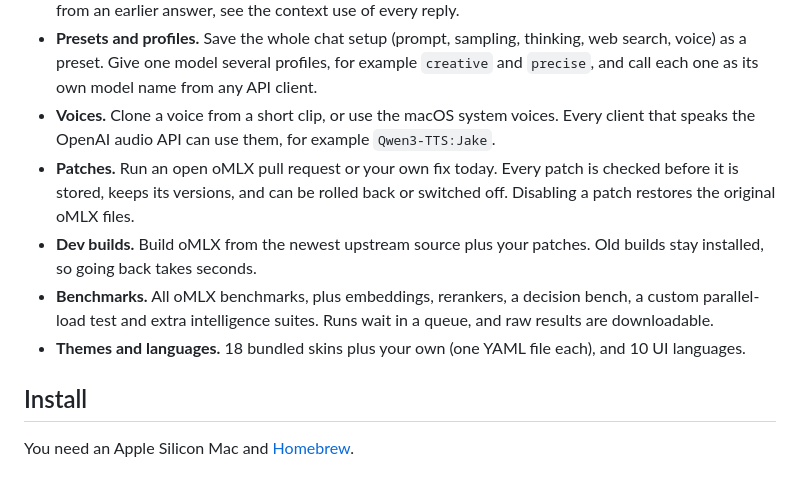
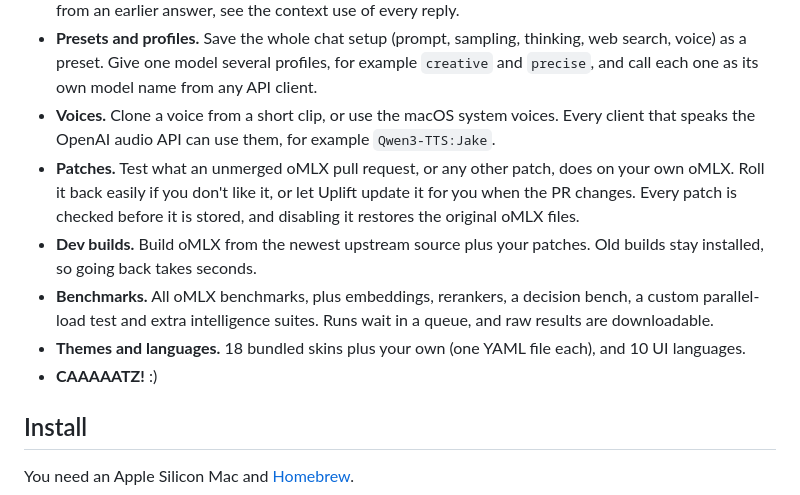
Before and after one commit to zviratko/omlx-uplift, a Markdown page: README.md, the part around the change. Drawn GitHub-style.

Commit message:
Docs: README patch pitch reworded, CAAAAATZ added to highlights

```diff
--- a/README.md
+++ b/README.md
@@ -14,10 +14,11 @@ Uplift installs next to oMLX and adds a live status board, a chat you can talk t
 - **Chat with voice.** Replies can read themselves aloud while they stream. Talk back with push-to-talk or hands-free listening through a local speech model. Attach files, search and pin conversations, branch from an earlier answer, see the context use of every reply.
 - **Presets and profiles.** Save the whole chat setup (prompt, sampling, thinking, web search, voice) as a preset. Give one model several profiles, for example `creative` and `precise`, and call each one as its own model name from any API client.
 - **Voices.** Clone a voice from a short clip, or use the macOS system voices. Every client that speaks the OpenAI audio API can use them, for example `Qwen3-TTS:Jake`.
-- **Patches.** Run an open oMLX pull request or your own fix today. Every patch is checked before it is stored, keeps its versions, and can be rolled back or switched off. Disabling a patch restores the original oMLX files.
+- **Patches.** Test what an unmerged oMLX pull request, or any other patch, does on your own oMLX. Roll it back easily if you don't like it, or let Uplift update it for you when the PR changes. Every patch is checked before it is stored, and disabling it restores the original oMLX files.
 - **Dev builds.** Build oMLX from the newest upstream source plus your patches. Old builds stay installed, so going back takes seconds.
 - **Benchmarks.** All oMLX benchmarks, plus embeddings, rerankers, a decision bench, a custom parallel-load test and extra intelligence suites. Runs wait in a queue, and raw results are downloadable.
 - **Themes and languages.** 18 bundled skins plus your own (one YAML file each), and 10 UI languages.
+- **CAAAAATZ!** :)
 
 ## Install
 
```
